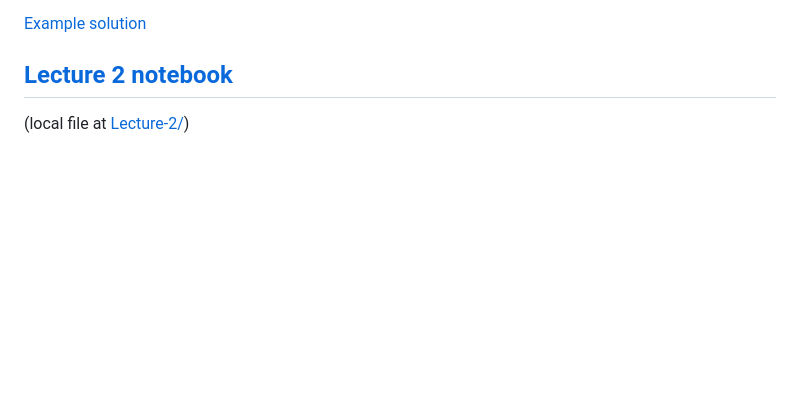
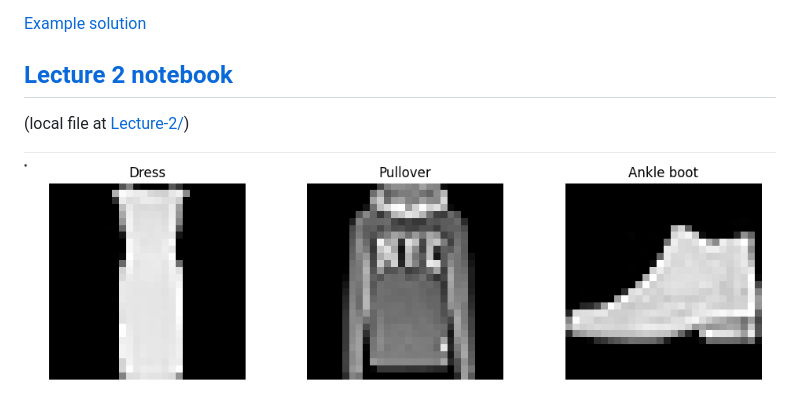
Before and after one commit to TUES-AI/PyTorch-Intro, a Markdown page: README.md, the part around the change. Rendered like a GitHub page; pictures changed too: image_gasti.png (added); blank space fills up the shorter version.

```diff
--- a/README.md
+++ b/README.md
@@ -12,3 +12,5 @@ Homework: Improve the base model
 
 ## [Lecture 2 notebook](https://colab.research.google.com/drive/1nzJjbfXZl3KioOSf1oVcwzX2anSA0fdv?usp=sharing)
 (local file at [Lecture-2/](Lecture-2/))
+
+![gasti](image_gasti.png)
```
